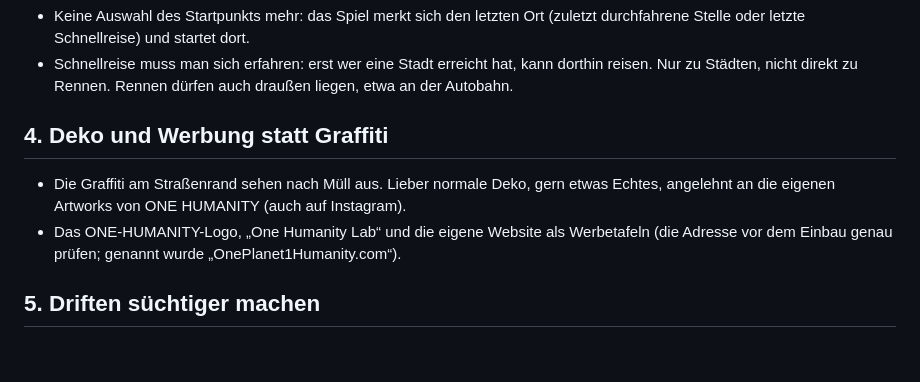
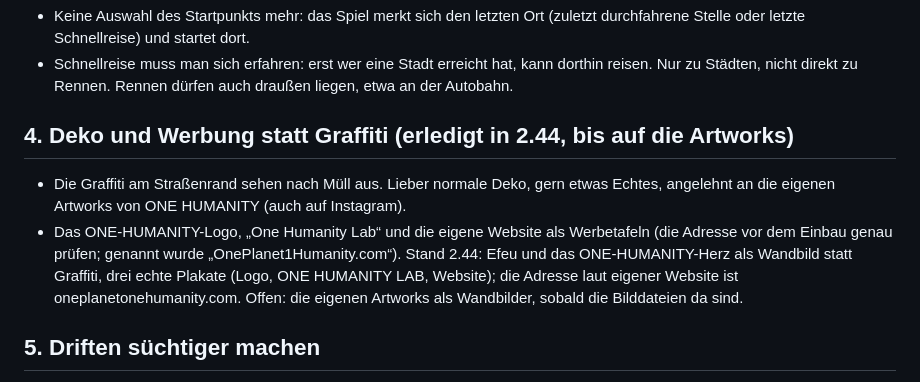
Before and after one commit to DesignStraub/underground-sprint, a Markdown page: FAHRPLAN.md, the part around the change. Drawn GitHub-style; blank space fills up the shorter version.

```diff
--- a/FAHRPLAN.md
+++ b/FAHRPLAN.md
@@ -34,11 +34,14 @@ Stand 2.43: sieben Sprints von Stadt zu Stadt über den inneren Ring, mit drei G
 - Schnellreise muss man sich erfahren: erst wer eine Stadt erreicht hat, kann dorthin reisen. Nur zu Städten, nicht
   direkt zu Rennen. Rennen dürfen auch draußen liegen, etwa an der Autobahn.
 
-## 4. Deko und Werbung statt Graffiti
+## 4. Deko und Werbung statt Graffiti (erledigt in 2.44, bis auf die Artworks)
 - Die Graffiti am Straßenrand sehen nach Müll aus. Lieber normale Deko, gern etwas Echtes, angelehnt an die eigenen
   Artworks von ONE HUMANITY (auch auf Instagram).
 - Das ONE-HUMANITY-Logo, „One Humanity Lab“ und die eigene Website als Werbetafeln (die Adresse vor dem Einbau genau
   prüfen; genannt wurde „OnePlanet1Humanity.com“).
+Stand 2.44: Efeu und das ONE-HUMANITY-Herz als Wandbild statt Graffiti, drei echte Plakate (Logo, ONE HUMANITY LAB,
+Website); die Adresse laut eigener Website ist oneplanetonehumanity.com. Offen: die eigenen Artworks als Wandbilder,
+sobald die Bilddateien da sind.
 
 ## 5. Driften süchtiger machen
 Driften soll sich im Rennen lohnen und in der freien Welt richtig Spaß machen. Beim Test kam als Vorbild ein Spiel
```
Also changed, not shown: README.md (+20 -0 lines), assets/murals/onehumanity_heart.png (added), assets/posters/posters.png, 11 other files.
